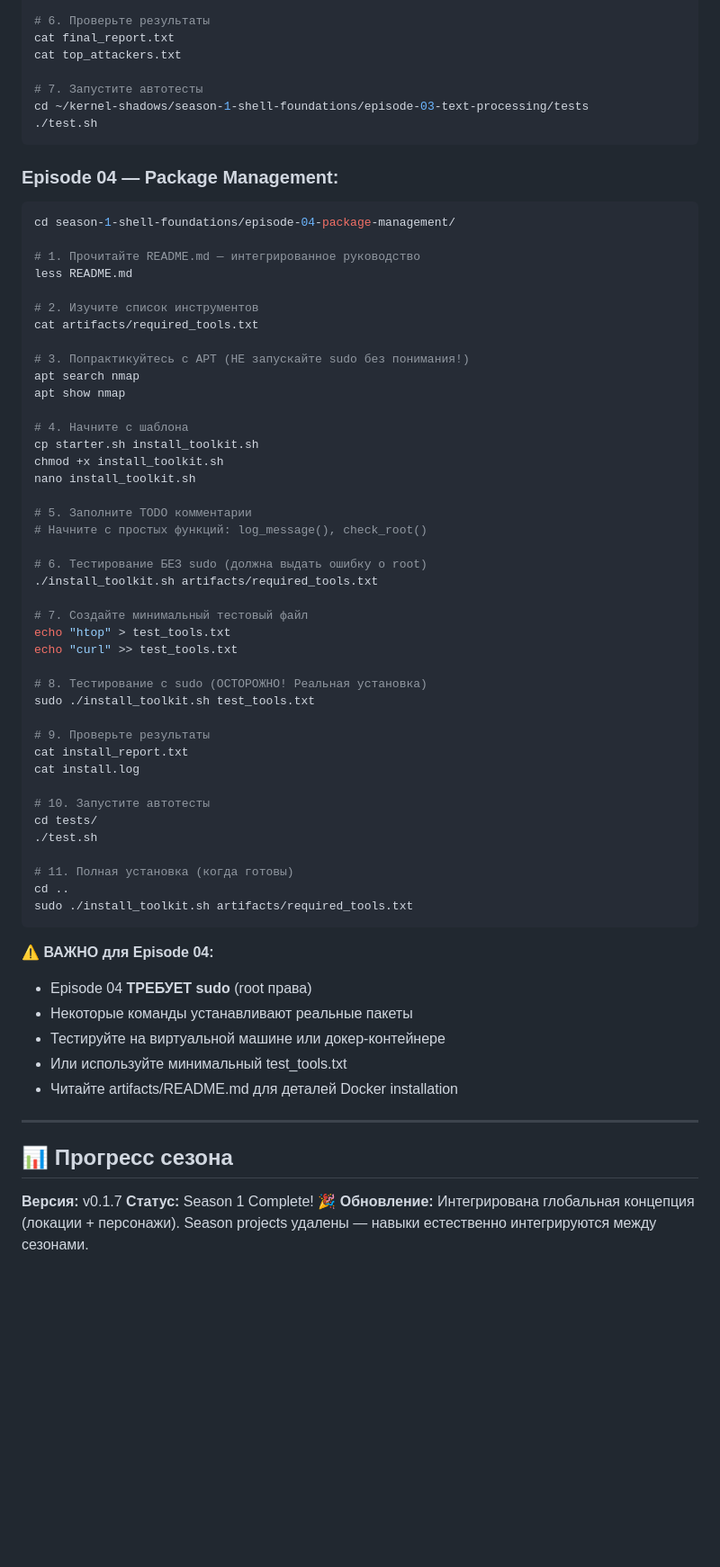
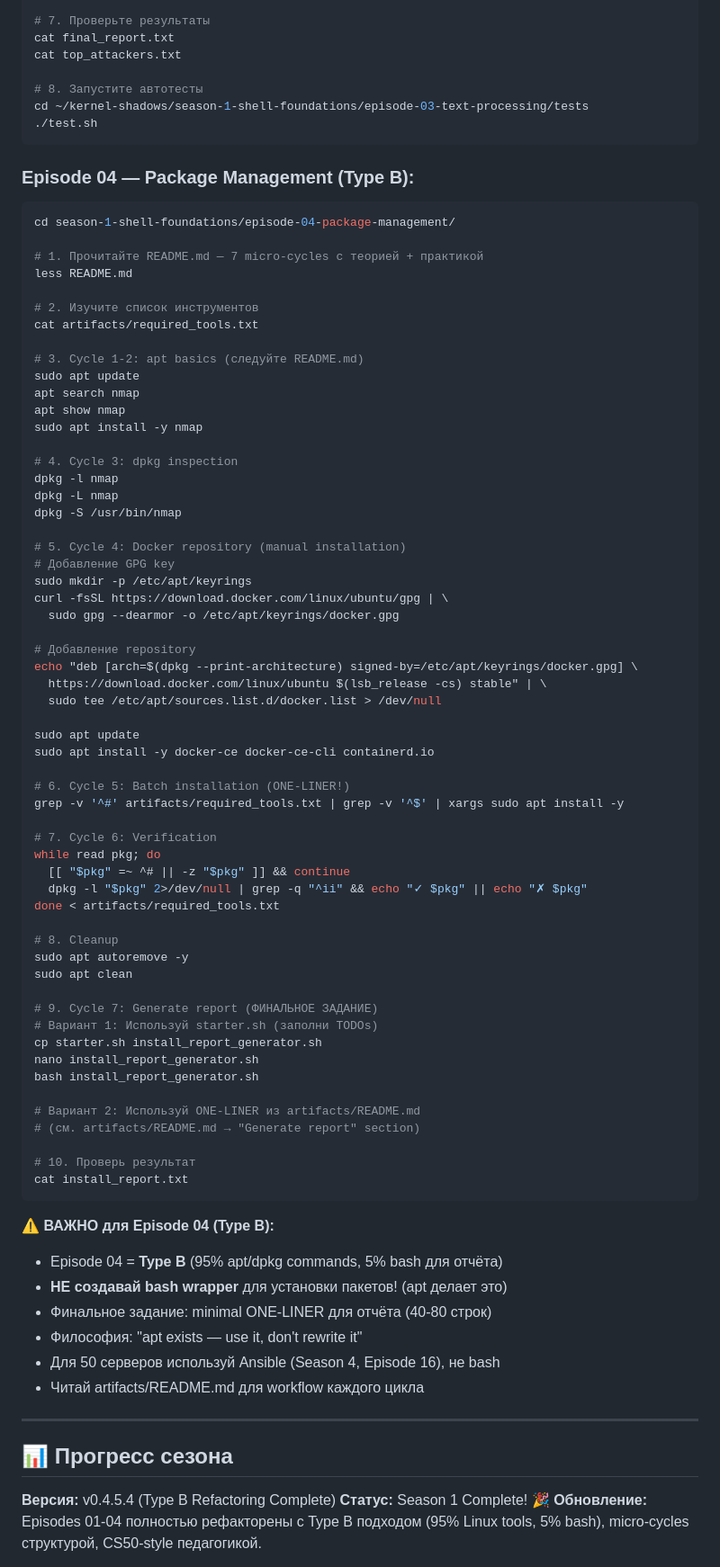
Before and after one commit to gfazzz/kernell-shadows, a Markdown page: season-1-shell-foundations/README.md, the part around one of its changes. Shown at 90% size. GitHub-like rendering; blank space fills up the shorter version.

````diff
--- a/season-1-shell-foundations/README.md
+++ b/season-1-shell-foundations/README.md
@@ -273,73 +292,90 @@ nano log_analyzer.sh
 ./log_analyzer.sh access.log suspicious_ips.txt final_report.txt
 
-# 6. Проверьте результаты
+# 7. Проверьте результаты
 cat final_report.txt
 cat top_attackers.txt
 
-# 7. Запустите автотесты
+# 8. Запустите автотесты
 cd ~/kernel-shadows/season-1-shell-foundations/episode-03-text-processing/tests
 ./test.sh
 ```
 
-### Episode 04 — Package Management:
+### Episode 04 — Package Management (Type B):
 
 ```bash
 cd season-1-shell-foundations/episode-04-package-management/
 
-# 1. Прочитайте README.md — интегрированное руководство
+# 1. Прочитайте README.md — 7 micro-cycles с теорией + практикой
 less README.md
 
 # 2. Изучите список инструментов
 cat artifacts/required_tools.txt
 
-# 3. Попрактикуйтесь с APT (НЕ запускайте sudo без понимания!)
+# 3. Cycle 1-2: apt basics (следуйте README.md)
+sudo apt update
 apt search nmap
 apt show nmap
+sudo apt install -y nmap
 
-# 4. Начните с шаблона
-cp starter.sh install_toolkit.sh
-chmod +x install_toolkit.sh
-nano install_toolkit.sh
+# 4. Cycle 3: dpkg inspection
+dpkg -l nmap
+dpkg -L nmap
+dpkg -S /usr/bin/nmap
 
-# 5. Заполните TODO комментарии
-# Начните с простых функций: log_message(), check_root()
+# 5. Cycle 4: Docker repository (manual installation)
+# Добавление GPG key
+sudo mkdir -p /etc/apt/keyrings
+curl -fsSL https://download.docker.com/linux/ubuntu/gpg | \
+  sudo gpg --dearmor -o /etc/apt/keyrings/docker.gpg
 
-# 6. Тестирование БЕЗ sudo (должна выдать ошибку о root)
-./install_toolkit.sh artifacts/required_tools.txt
+# Добавление repository
+echo "deb [arch=$(dpkg --print-architecture) signed-by=/etc/apt/keyrings/docker.gpg] \
+  https://download.docker.com/linux/ubuntu $(lsb_release -cs) stable" | \
+  sudo tee /etc/apt/sources.list.d/docker.list > /dev/null
 
-# 7. Создайте минимальный тестовый файл
-echo "htop" > test_tools.txt
-echo "curl" >> test_tools.txt
+sudo apt update
+sudo apt install -y docker-ce docker-ce-cli containerd.io
 
-# 8. Тестирование с sudo (ОСТОРОЖНО! Реальная установка)
-sudo ./install_toolkit.sh test_tools.txt
+# 6. Cycle 5: Batch installation (ONE-LINER!)
+grep -v '^#' artifacts/required_tools.txt | grep -v '^$' | xargs sudo apt install -y
 
-# 9. Проверьте результаты
+# 7. Cycle 6: Verification
+while read pkg; do
+  [[ "$pkg" =~ ^# || -z "$pkg" ]] && continue
+  dpkg -l "$pkg" 2>/dev/null | grep -q "^ii" && echo "✓ $pkg" || echo "✗ $pkg"
+done < artifacts/required_tools.txt
+
+# 8. Cleanup
+sudo apt autoremove -y
+sudo apt clean
+
+# 9. Cycle 7: Generate report (ФИНАЛЬНОЕ ЗАДАНИЕ)
+# Вариант 1: Используй starter.sh (заполни TODOs)
+cp starter.sh install_report_generator.sh
+nano install_report_generator.sh
+bash install_report_generator.sh
+
+# Вариант 2: Используй ONE-LINER из artifacts/README.md
+# (см. artifacts/README.md → "Generate report" section)
+
+# 10. Проверь результат
 cat install_report.txt
-cat install.log
-
-# 10. Запустите автотесты
-cd tests/
-./test.sh
-
-# 11. Полная установка (когда готовы)
-cd ..
-sudo ./install_toolkit.sh artifacts/required_tools.txt
 ```
 
-**⚠️ ВАЖНО для Episode 04:**
-- Episode 04 **ТРЕБУЕТ sudo** (root права)
-- Некоторые команды устанавливают реальные пакеты
-- Тестируйте на виртуальной машине или докер-контейнере
-- Или используйте минимальный test_tools.txt
-- Читайте artifacts/README.md для деталей Docker installation
+**⚠️ ВАЖНО для Episode 04 (Type B):**
+- Episode 04 = **Type B** (95% apt/dpkg commands, 5% bash для отчёта)
+- **НЕ создавай bash wrapper** для установки пакетов! (apt делает это)
+- Финальное задание: minimal ONE-LINER для отчёта (40-80 строк)
+- Философия: "apt exists — use it, don't rewrite it"
+- Для 50 серверов используй Ansible (Season 4, Episode 16), не bash
+- Читай artifacts/README.md для workflow каждого цикла
 
 
 ---
 
 ## 📊 Прогресс сезона
 
-**Версия:** v0.1.7
+**Версия:** v0.4.5.4 (Type B Refactoring Complete)
 **Статус:** Season 1 Complete! 🎉
-**Обновление:** Интегрирована глобальная концепция (локации + персонажи). Season projects удалены — навыки естественно интегрируются между сезонами.
+**Обновление:** Episodes 01-04 полностью рефакторены с Type B подходом (95% Linux tools, 5% bash), micro-cycles структурой, CS50-style педагогикой.
 
````
Also changed, not shown: other parts of season-1-shell-foundations/README.md (+111 -81 lines), season-1-shell-foundations/episode-01-terminal-awakening/README.md (+1 -1 lines).
